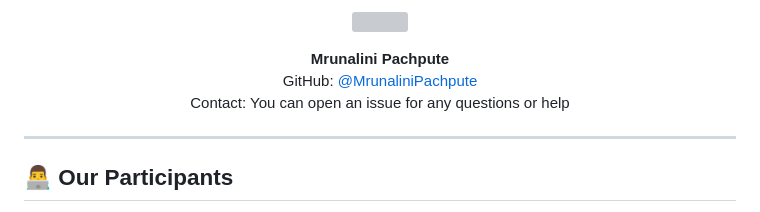
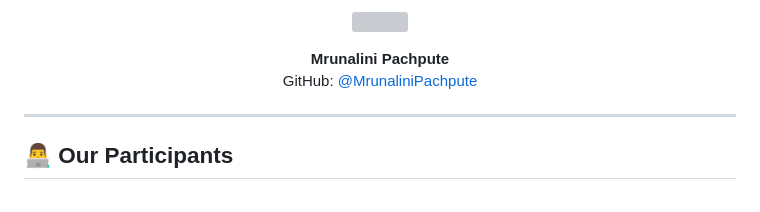
Before and after one commit to MrunaliniPachpute/Mlsa_github-wall-of-fame, a Markdown page: README.md, the part around the change. GitHub-like rendering; grey boxes are pictures that could not be loaded.

```diff
--- a/README.md
+++ b/README.md
@@ -63,7 +63,6 @@ This gave students real experience with GitHub workflows in a fun and memorable
 <p align="center">
   <strong>Mrunalini Pachpute</strong><br/>
   GitHub: <a href="https://github.com/MrunaliniPachpute">@MrunaliniPachpute</a><br/>
-  Contact: You can open an issue for any questions or help
 </p>
 
 ---
```
